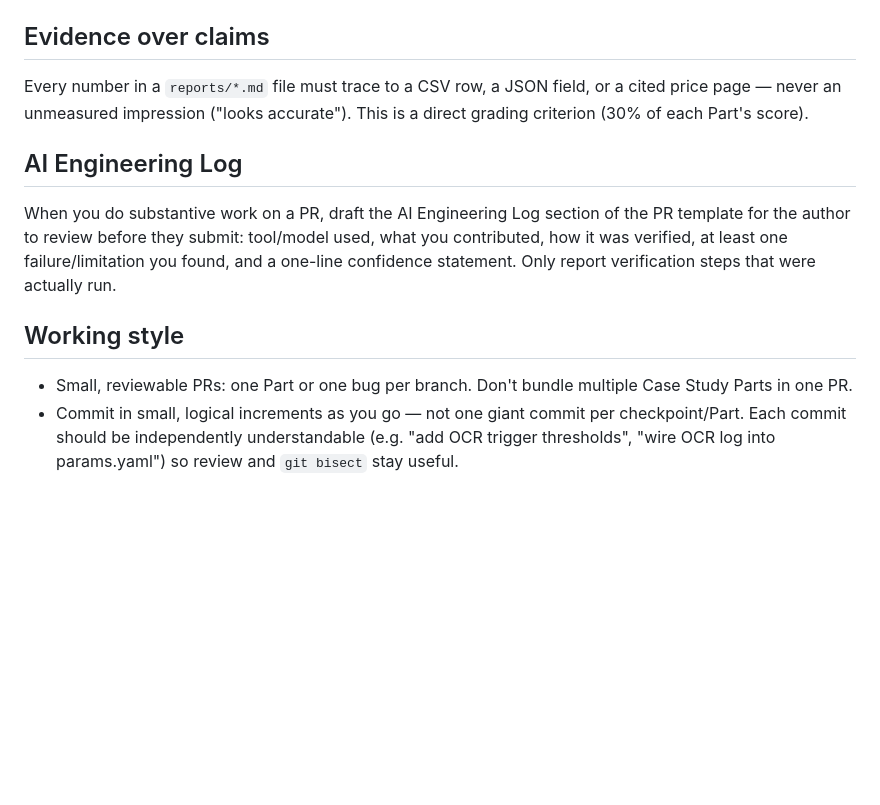
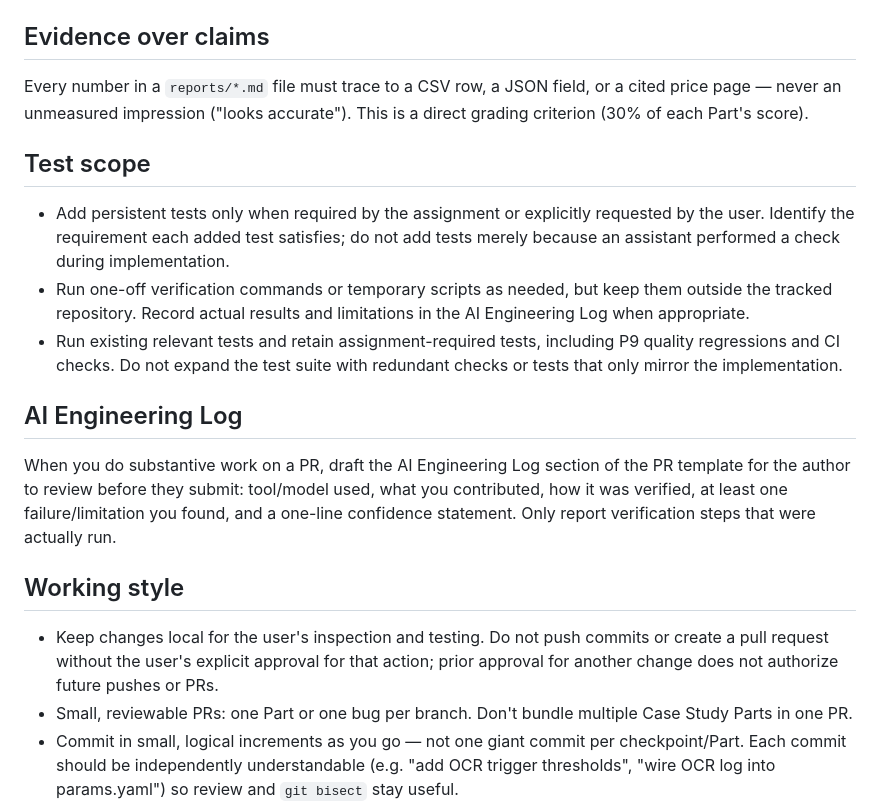
Before and after one commit to BigDataIA-Fall-26-Team-2/DAMG-7245-Project-Lantern-Team-2, a Markdown page: SKILLS.md, the part around the change. GitHub-like rendering; blank space fills up the shorter version.

Commit message:
Document required-test scope and explicit push approval

```diff
--- a/SKILLS.md
+++ b/SKILLS.md
@@ -32,10 +32,16 @@ No `CLAUDE.md`, `AGENTS.md`, or other tool-specific stub files — this is the o
 ## Evidence over claims
 Every number in a `reports/*.md` file must trace to a CSV row, a JSON field, or a cited price page — never an unmeasured impression ("looks accurate"). This is a direct grading criterion (30% of each Part's score).
 
+## Test scope
+- Add persistent tests only when required by the assignment or explicitly requested by the user. Identify the requirement each added test satisfies; do not add tests merely because an assistant performed a check during implementation.
+- Run one-off verification commands or temporary scripts as needed, but keep them outside the tracked repository. Record actual results and limitations in the AI Engineering Log when appropriate.
+- Run existing relevant tests and retain assignment-required tests, including P9 quality regressions and CI checks. Do not expand the test suite with redundant checks or tests that only mirror the implementation.
+
 ## AI Engineering Log
 When you do substantive work on a PR, draft the AI Engineering Log section of the PR template for the author to review before they submit: tool/model used, what you contributed, how it was verified, at least one failure/limitation you found, and a one-line confidence statement. Only report verification steps that were actually run.
 
 ## Working style
+- Keep changes local for the user's inspection and testing. Do not push commits or create a pull request without the user's explicit approval for that action; prior approval for another change does not authorize future pushes or PRs.
 - Small, reviewable PRs: one Part or one bug per branch. Don't bundle multiple Case Study Parts in one PR.
 - Commit in small, logical increments as you go — not one giant commit per checkpoint/Part. Each commit should be independently understandable (e.g. "add OCR trigger thresholds", "wire OCR log into params.yaml") so review and `git bisect` stay useful.
 - See `CONTRIBUTING.md` for the human workflow and `WORKPLAN.md` for who owns which Part.
```
